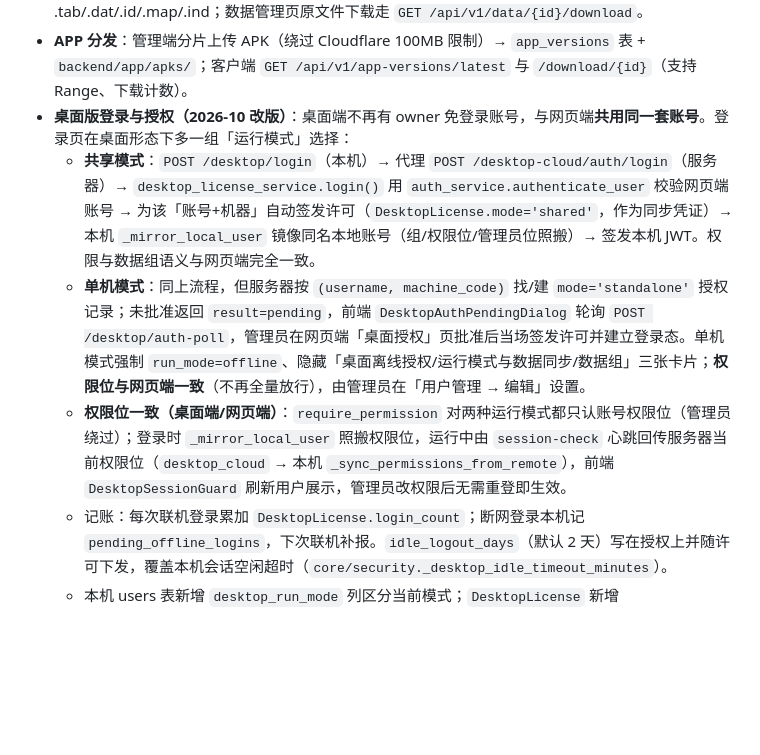
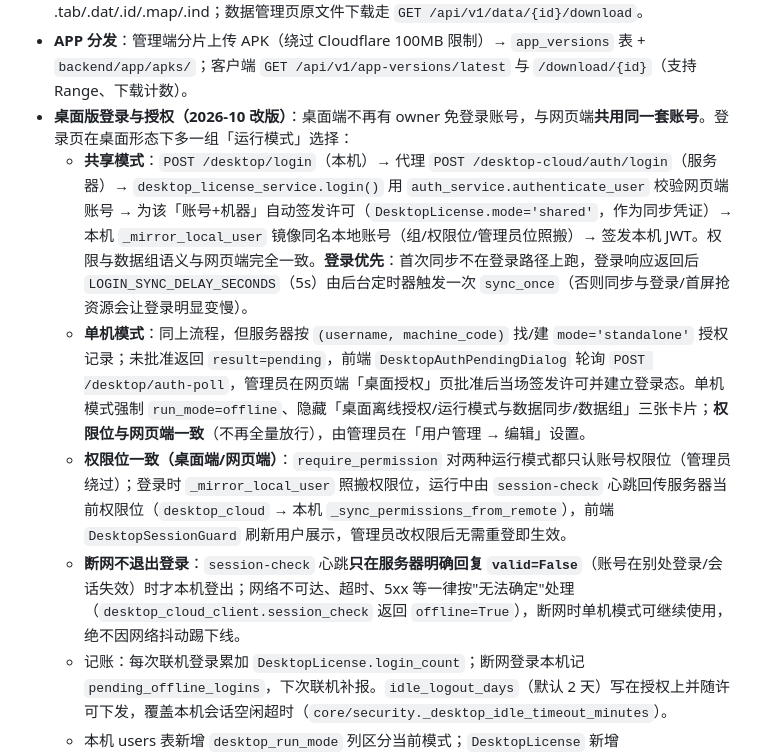
Before and after one commit to weicongpeng/NetworkPlanningTooV4, a Markdown page: CODEBUDDY.md, the part around the change. GitHub-like rendering; blank space fills up the shorter version.

Commit message:
docs: 同步桌面端登录优先与断网不退出登录口径
- 共享模式登录后由 5s 后台定时器触发首次同步（不在登录路径上跑）
- session-check 只在服务器明确 valid=False 时登出，网络异常按无法确定处理

```diff
--- a/CODEBUDDY.md
+++ b/CODEBUDDY.md
@@ -232,9 +232,10 @@ FastAPI (backend/app/)
 - **图层下载**：`GET /api/v1/data/{dataId}/layers/{layerId}/download` 打包同 stem 的 .tab/.dat/.id/.map/.ind；数据管理页原文件下载走 `GET /api/v1/data/{id}/download`。
 - **APP 分发**：管理端分片上传 APK（绕过 Cloudflare 100MB 限制）→ `app_versions` 表 + `backend/app/apks/`；客户端 `GET /api/v1/app-versions/latest` 与 `/download/{id}`（支持 Range、下载计数）。
 - **桌面版登录与授权（2026-10 改版）**：桌面端不再有 owner 免登录账号，与网页端**共用同一套账号**。登录页在桌面形态下多一组「运行模式」选择：
-  - **共享模式**：`POST /desktop/login`（本机）→ 代理 `POST /desktop-cloud/auth/login`（服务器）→ `desktop_license_service.login()` 用 `auth_service.authenticate_user` 校验网页端账号 → 为该「账号+机器」自动签发许可（`DesktopLicense.mode='shared'`，作为同步凭证）→ 本机 `_mirror_local_user` 镜像同名本地账号（组/权限位/管理员位照搬）→ 签发本机 JWT。权限与数据组语义与网页端完全一致。
+  - **共享模式**：`POST /desktop/login`（本机）→ 代理 `POST /desktop-cloud/auth/login`（服务器）→ `desktop_license_service.login()` 用 `auth_service.authenticate_user` 校验网页端账号 → 为该「账号+机器」自动签发许可（`DesktopLicense.mode='shared'`，作为同步凭证）→ 本机 `_mirror_local_user` 镜像同名本地账号（组/权限位/管理员位照搬）→ 签发本机 JWT。权限与数据组语义与网页端完全一致。**登录优先**：首次同步不在登录路径上跑，登录响应返回后 `LOGIN_SYNC_DELAY_SECONDS`（5s）由后台定时器触发一次 `sync_once`（否则同步与登录/首屏抢资源会让登录明显变慢）。
   - **单机模式**：同上流程，但服务器按 `(username, machine_code)` 找/建 `mode='standalone'` 授权记录；未批准返回 `result=pending`，前端 `DesktopAuthPendingDialog` 轮询 `POST /desktop/auth-poll`，管理员在网页端「桌面授权」页批准后当场签发许可并建立登录态。单机模式强制 `run_mode=offline`、隐藏「桌面离线授权/运行模式与数据同步/数据组」三张卡片；**权限位与网页端一致**（不再全量放行），由管理员在「用户管理 → 编辑」设置。
   - **权限位一致（桌面端/网页端）**：`require_permission` 对两种运行模式都只认账号权限位（管理员绕过）；登录时 `_mirror_local_user` 照搬权限位，运行中由 `session-check` 心跳回传服务器当前权限位（`desktop_cloud` → 本机 `_sync_permissions_from_remote`），前端 `DesktopSessionGuard` 刷新用户展示，管理员改权限后无需重登即生效。
+  - **断网不退出登录**：`session-check` 心跳**只在服务器明确回复 `valid=False`**（账号在别处登录/会话失效）时才本机登出；网络不可达、超时、5xx 等一律按"无法确定"处理（`desktop_cloud_client.session_check` 返回 `offline=True`），断网时单机模式可继续使用，绝不因网络抖动踢下线。
   - 记账：每次联机登录累加 `DesktopLicense.login_count`；断网登录本机记 `pending_offline_logins`，下次联机补报。`idle_logout_days`（默认 2 天）写在授权上并随许可下发，覆盖本机会话空闲超时（`core/security._desktop_idle_timeout_minutes`）。
   - 本机 users 表新增 `desktop_run_mode` 列区分当前模式；`DesktopLicense` 新增 `mode/username/user_id/login_count/last_login_at/idle_logout_days`。
 - **许可签发与续期**：Ed25519 许可（私钥仅服务器：`NPT_LICENSE_PRIVATE_KEY` 或 `licenses/license_private_key.pem`，见 `services/desktop_signing.py`），租约默认 30 天、启动后台静默续期（剩余<20 天或距上次≥7 天）。OTA：管理端上传安装包到 `desktop_releases`，客户端比对版本 → 断点续传下载 + sha256 校验 → 在 `%APPDATA%\NetworkPlanningTool\updates\`（`DATA_ROOT/updates`）写升级脚本 `npt_update_*.cmd` → `CREATE_NO_WINDOW` 隐藏拉起（不弹终端窗口；脚本用 `ping` 计时，无控制台时 `timeout` 会报错），脚本等应用退出（`EXIT_WAIT_SECONDS=60` 超时 `taskkill` 兜底）→ `/VERYSILENT` 安装并记 `npt_setup.log` → 重启应用；应用侧由 `app/desktop_bridge.py` 的退出回调关窗，`desktop/launcher.py` 先武装 `EXIT_GRACE_SECONDS=20` 强制退出看门狗、`destroy` 抛异常则立即 `os._exit`，保证进程一定退出。「稍后」3 次或 `mandatory` 转强制。离线 `.nptlic` 导入通道保留。桌面版必须用 `NPT_CONSOLE=0` 构建（CI tag 发行会用 0 重新打包），否则程序自带控制台窗口。
```
Also changed, not shown: CLAUDE.md (+2 -2 lines).
